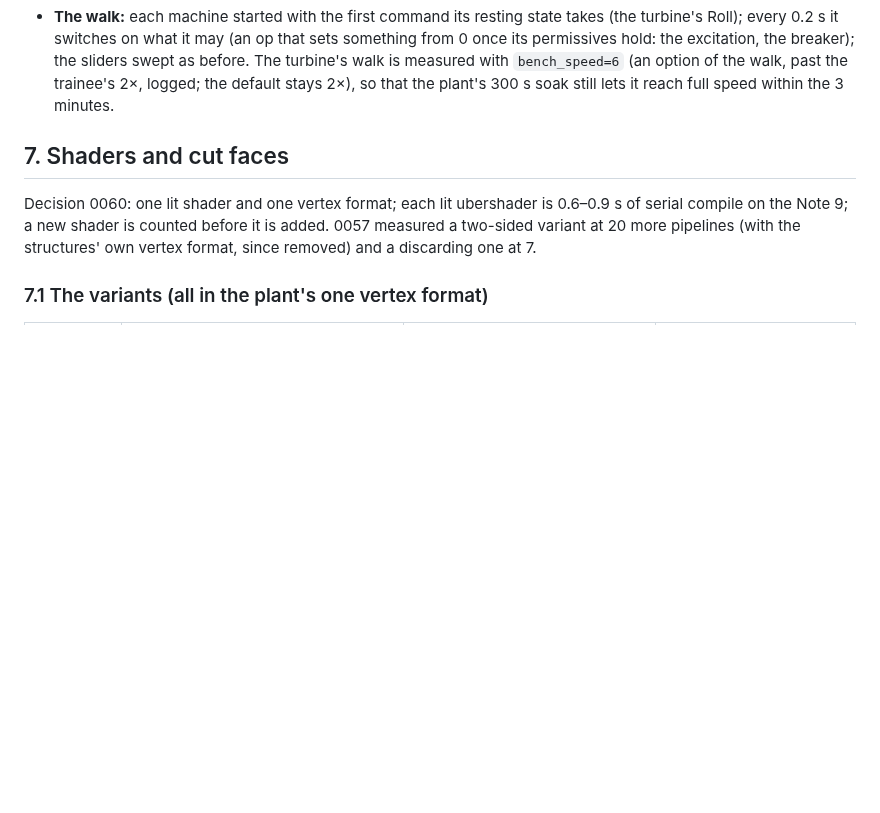
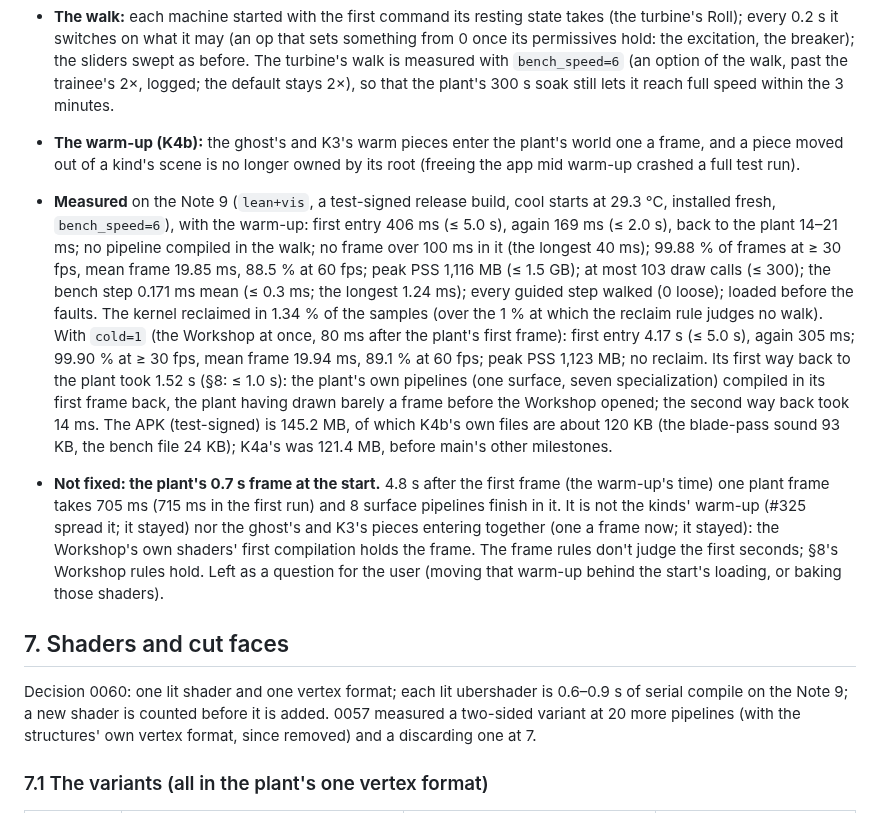
Before and after one commit to 5wHN28Dg/kks-explorer, a Markdown page: docs/plant3d/WORKSHOP.md, the part around the change. GitHub-like rendering; blank space fills up the shorter version.

Commit message:
K4b as built: the Note 9's figures (WORKSHOP §6.6, MILESTONES); the start's 0.7 s frame not fixed (the Workshop's shaders' first compilation)
Co-Authored-By: Claude Opus 5.5 <noreply@anthropic.com>

```diff
--- a/docs/plant3d/WORKSHOP.md
+++ b/docs/plant3d/WORKSHOP.md
@@ -668,6 +668,27 @@ addition (both engines, vectors) made in K6.
   the trainee's 2×, logged; the default stays 2×), so that the plant's 300 s soak still lets it reach full speed
   within the 3 minutes.
 
+- **The warm-up (K4b):** the ghost's and K3's warm pieces enter the plant's world one a frame, and a piece moved out of
+  a kind's scene is no longer owned by its root (freeing the app mid warm-up crashed a full test run).
+- **Measured** on the Note 9 (`lean+vis`, a test-signed release build, cool starts at 29.3 °C, installed fresh,
+  `bench_speed=6`), with the warm-up: first entry 406 ms (≤ 5.0 s), again 169 ms (≤ 2.0 s), back to the plant
+  14–21 ms; no pipeline compiled in the walk; no frame over 100 ms in it (the longest 40 ms); 99.88 % of frames at
+  ≥ 30 fps, mean frame 19.85 ms, 88.5 % at 60 fps; peak PSS 1,116 MB (≤ 1.5 GB); at most 103 draw calls (≤ 300);
+  the bench step 0.171 ms mean (≤ 0.3 ms; the longest 1.24 ms); every guided step walked (0 loose); loaded before
+  the faults. The kernel reclaimed in 1.34 % of the samples (over the 1 % at which the reclaim rule judges no walk).
+  With `cold=1` (the Workshop at once, 80 ms after the plant's first frame): first entry 4.17 s (≤ 5.0 s), again
+  305 ms; 99.90 % at ≥ 30 fps, mean frame 19.94 ms, 89.1 % at 60 fps; peak PSS 1,123 MB; no reclaim. Its first way
+  back to the plant took 1.52 s (§8: ≤ 1.0 s): the plant's own pipelines (one surface, seven specialization) compiled
+  in its first frame back, the plant having drawn barely a frame before the Workshop opened; the second way back
+  took 14 ms. The APK (test-signed) is 145.2 MB, of which K4b's own files are about 120 KB (the blade-pass sound 93 KB,
+  the bench file 24 KB); K4a's was 121.4 MB, before main's other milestones.
+- **Not fixed: the plant's 0.7 s frame at the start.** 4.8 s after the first frame (the warm-up's time) one plant
+  frame takes 705 ms (715 ms in the first run) and 8 surface pipelines finish in it. It is not the kinds' warm-up
+  (#325 spread it; it stayed) nor the ghost's and K3's pieces entering together (one a frame now; it stayed): the
+  Workshop's own shaders' first compilation holds the frame. The frame rules don't judge the first seconds; §8's
+  Workshop rules hold. Left as a question for the user (moving that warm-up behind the start's loading, or baking
+  those shaders).
+
 ## 7. Shaders and cut faces
 
 Decision 0060: one lit shader and one vertex format; each lit ubershader is 0.6–0.9 s of serial compile on the Note
```
Also changed, not shown: docs/plant3d/MILESTONES.md (+14 -0 lines).
